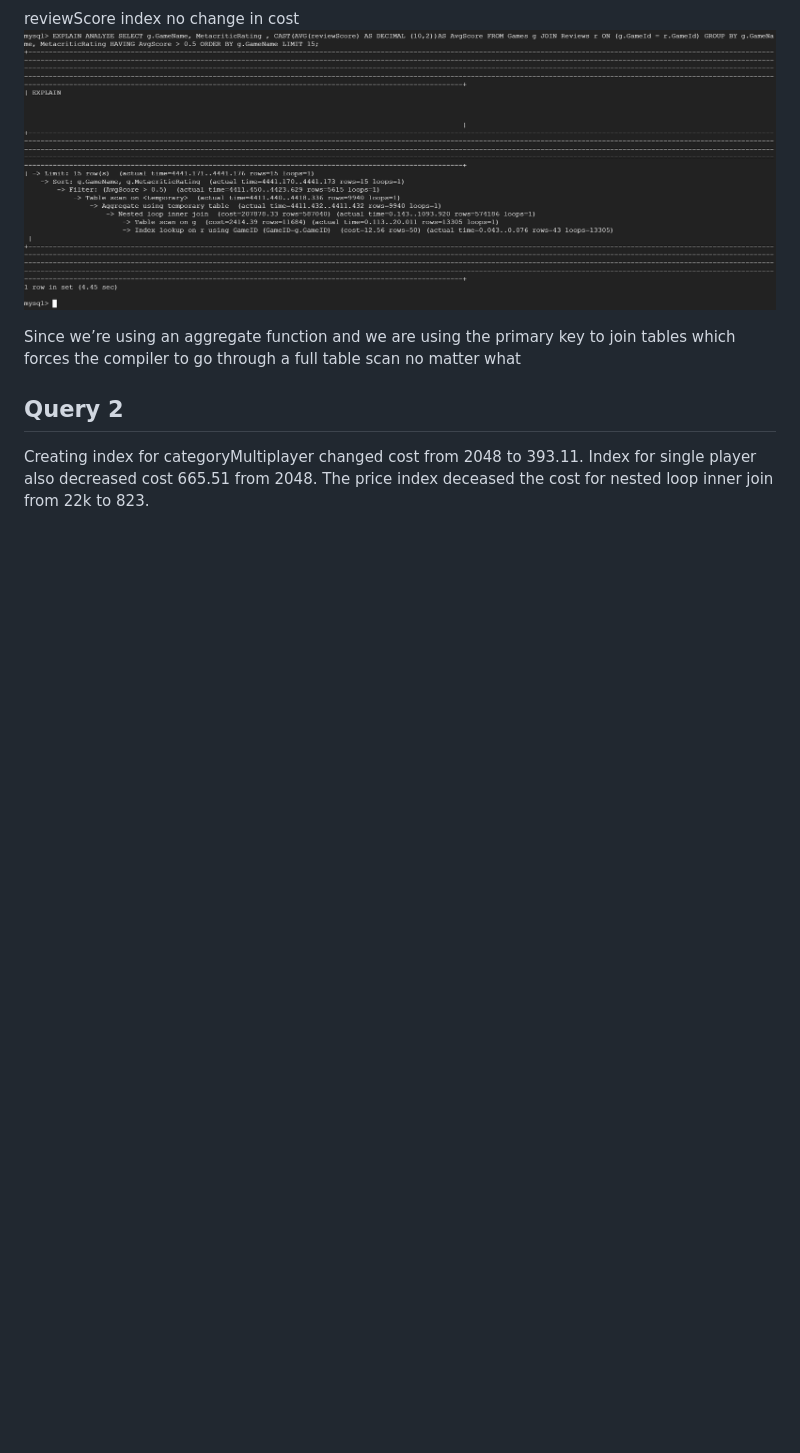
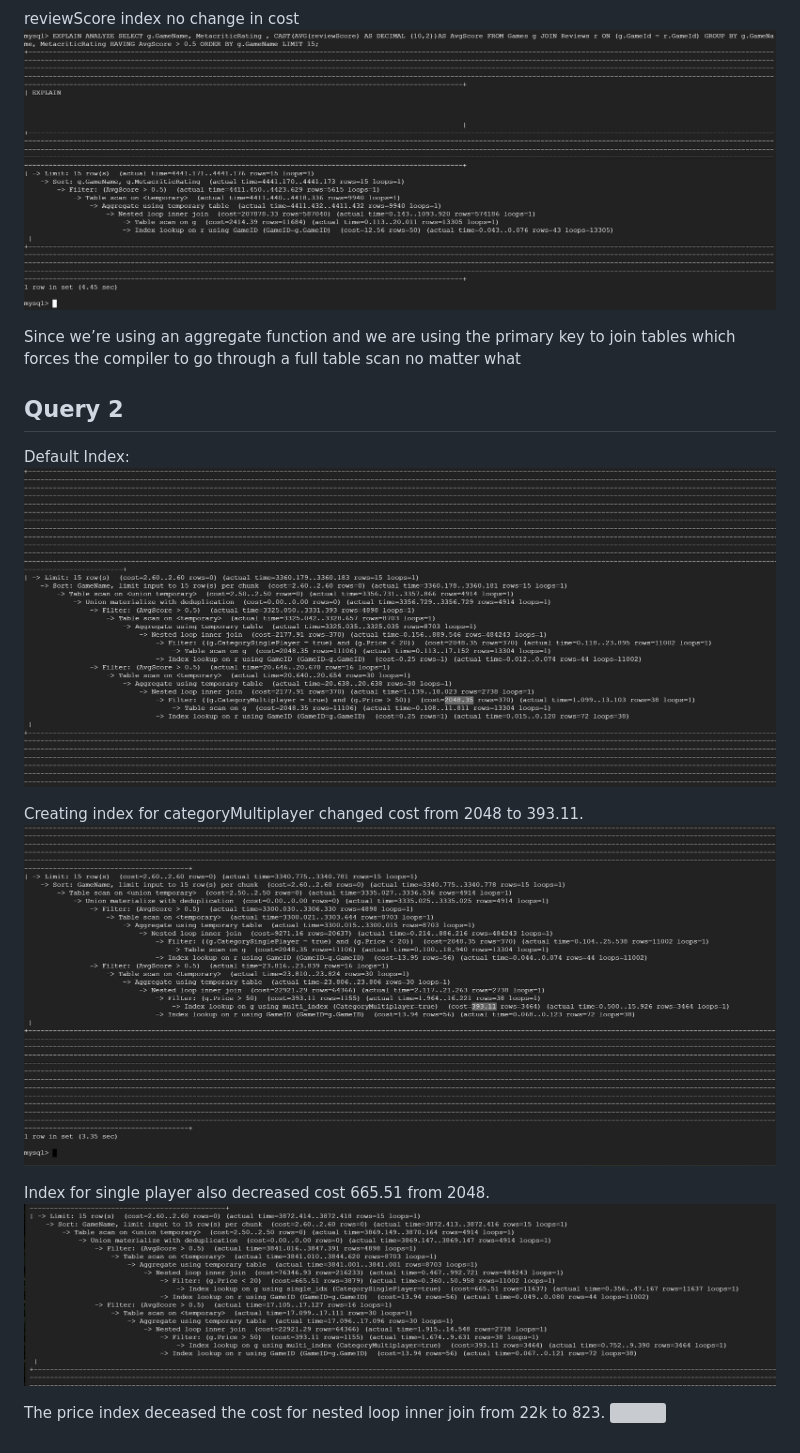
Before and after one commit to cs411-alawini/su23-cs411-team002-juicyfruit, a Markdown page: doc/Database_Design.md, the part around the change. Drawn GitHub-style; blank space fills up the shorter version; grey boxes are pictures that could not be loaded.

```diff
--- a/doc/Database_Design.md
+++ b/doc/Database_Design.md
@@ -157,6 +157,14 @@ Since we’re using an aggregate function and we are using the primary key to jo
 
 
 ## Query 2
+Default Index:
+<img src="./images/Query2NoIDX.png">
+
 Creating index for categoryMultiplayer changed cost from 2048 to 393.11.
+<img src="./images/Query2Multidx.png">
+
 Index for single player also decreased cost 665.51 from 2048.
+<img src="./images/Query2SingleIDX.png">
+
 The price index deceased the cost for nested loop inner join from 22k to 823.
+<img src="./images/Query2PriceIDX.png">
```
